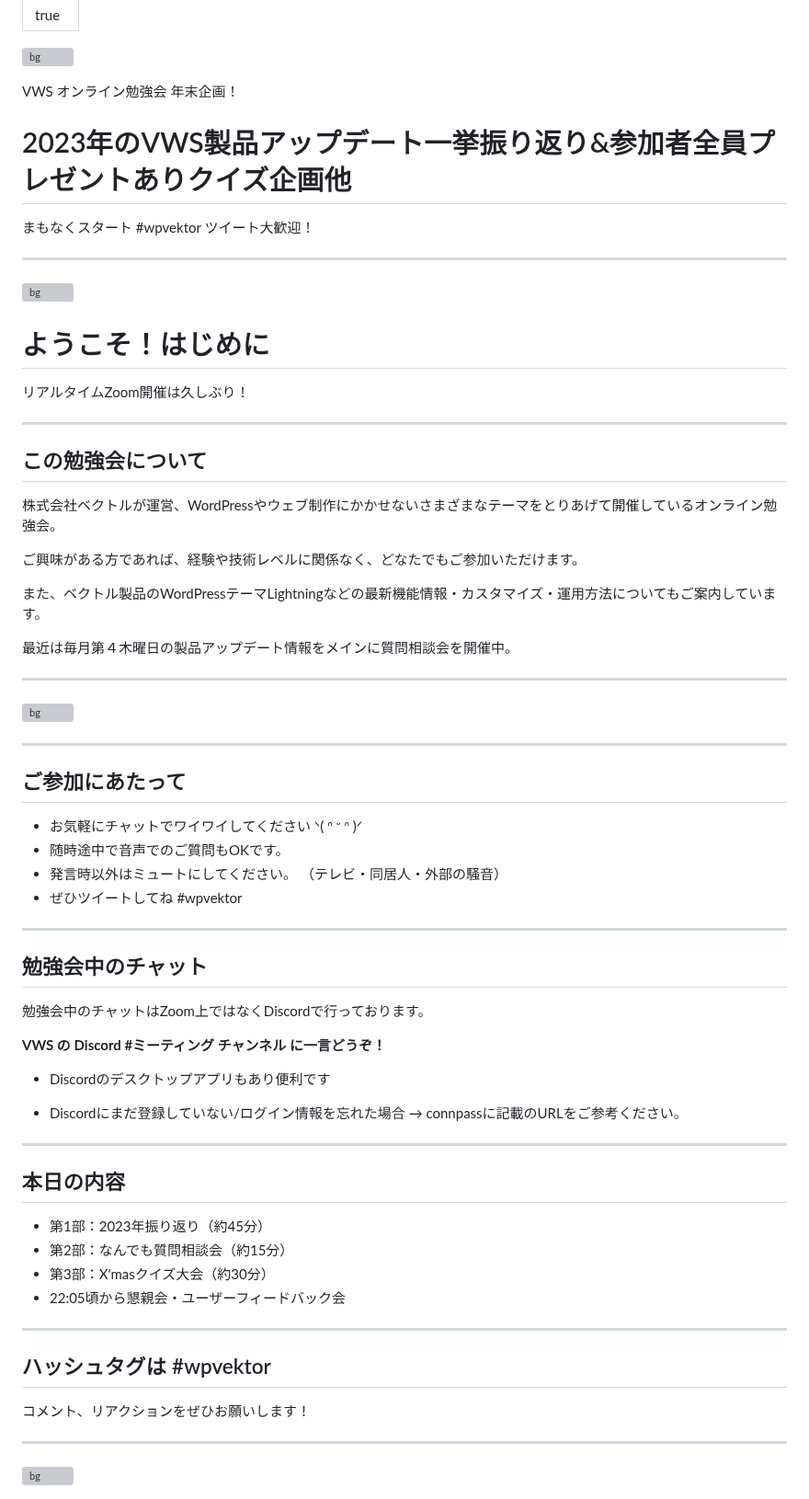
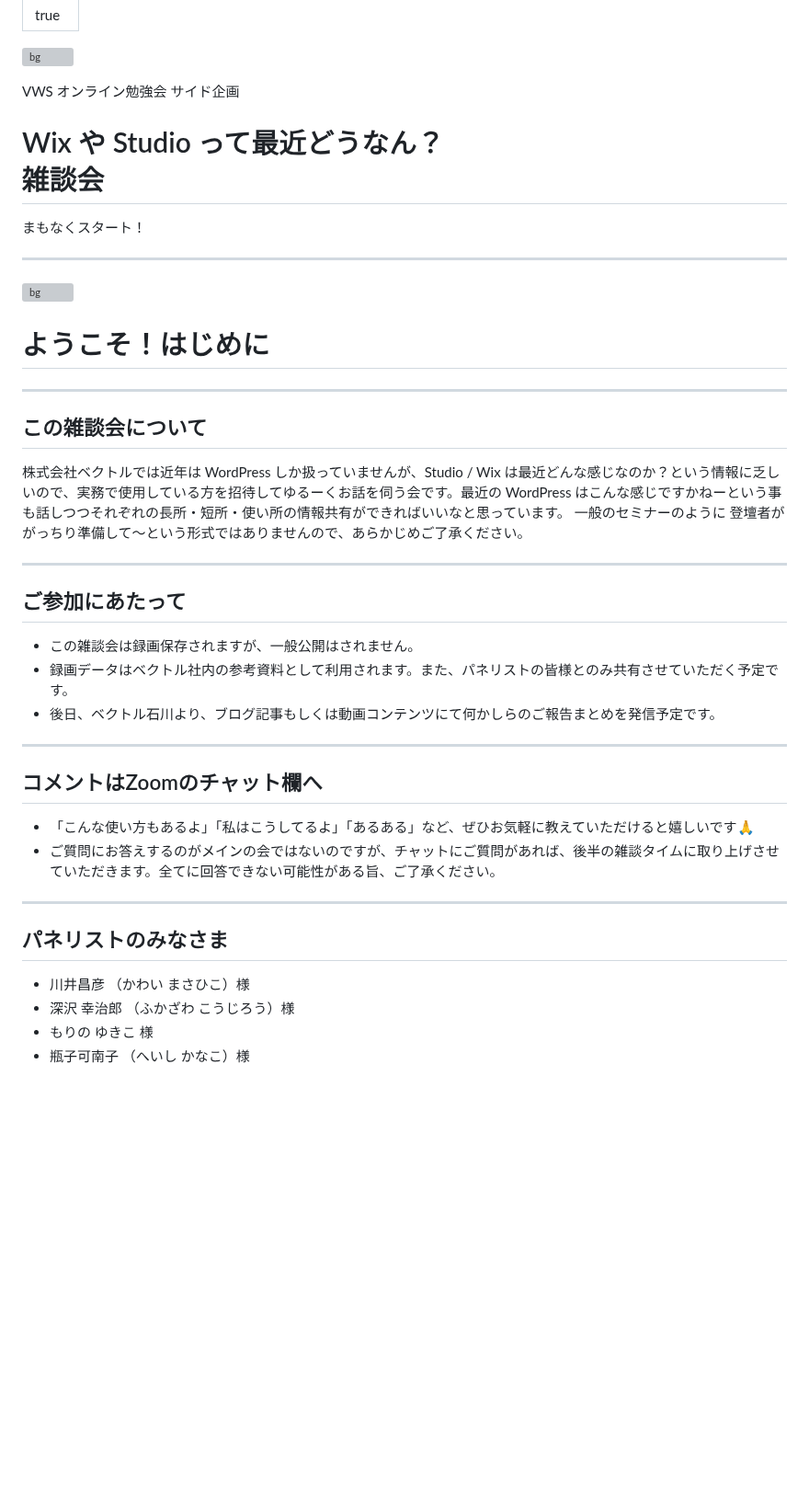
Before and after one commit to vektor-inc/slide, a Markdown page: template_seminar.md, the part around one of its changes. Shown at 92% size. Rendered like a GitHub page; blank space fills up the shorter version; grey boxes are pictures that could not be loaded.

```diff
--- a/template_seminar.md
+++ b/template_seminar.md
@@ -21,11 +21,10 @@ section{
 <!-- _class: title -->
 ![bg](themes/vk-slide/images/vws_title_01_red.svg)
 
-VWS オンライン勉強会 年末企画！
-# 2023年のVWS製品アップデート一挙振り返り&参加者全員プレゼントありクイズ企画他
+VWS オンライン勉強会 サイド企画
+# Wix や Studio って最近どうなん？<br>雑談会
 
-まもなくスタート
-#wpvektor ツイート大歓迎！
+まもなくスタート！
 
 
 ---
@@ -36,65 +35,34 @@ VWS オンライン勉強会 年末企画！
 
 # ようこそ！はじめに
 
-リアルタイムZoom開催は久しぶり！
 
 ---
 
-## この勉強会について
+## この雑談会について
 
-株式会社ベクトルが運営、WordPressやウェブ制作にかかせないさまざまなテーマをとりあげて開催しているオンライン勉強会。
-
-ご興味がある方であれば、経験や技術レベルに関係なく、どなたでもご参加いただけます。
-
-また、ベクトル製品のWordPressテーマLightningなどの最新機能情報・カスタマイズ・運用方法についてもご案内しています。
-
-最近は毎月第４木曜日の製品アップデート情報をメインに質問相談会を開催中。
-
----
-![bg](images/Team-Vektor-202312.png)
+株式会社ベクトルでは近年は WordPress しか扱っていませんが、Studio / Wix は最近どんな感じなのか？という情報に乏しいので、実務で使用している方を招待してゆるーくお話を伺う会です。最近の WordPress はこんな感じですかねーという事も話しつつそれぞれの長所・短所・使い所の情報共有ができればいいなと思っています。
+一般のセミナーのように 登壇者ががっちり準備して〜という形式ではありませんので、あらかじめご了承ください。
 
 ---
 
 ## ご参加にあたって
 
-* お気軽にチャットでワイワイしてください  ᐠ(  ᐢ ᵕ ᐢ )ᐟ
-* 随時途中で音声でのご質問もOKです。
-* 発言時以外はミュートにしてください。
-（テレビ・同居人・外部の騒音）
-* ぜひツイートしてね #wpvektor
-
+* この雑談会は録画保存されますが、一般公開はされません。
+* 録画データはベクトル社内の参考資料として利用されます。また、パネリストの皆様とのみ共有させていただく予定です。
+* 後日、ベクトル石川より、ブログ記事もしくは動画コンテンツにて何かしらのご報告まとめを発信予定です。
 
 ---
 
-## 勉強会中のチャット
+## コメントはZoomのチャット欄へ
 
-勉強会中のチャットはZoom上ではなくDiscordで行っております。
-
-<strong>VWS の Discord #ミーティング チャンネル に一言どうぞ！</strong>
-
-- Discordのデスクトップアプリもあり便利です
-
-- Discordにまだ登録していない/ログイン情報を忘れた場合
-→ connpassに記載のURLをご参考ください。
+- 「こんな使い方もあるよ」「私はこうしてるよ」「あるある」など、ぜひお気軽に教えていただけると嬉しいです🙏
+- ご質問にお答えするのがメインの会ではないのですが、チャットにご質問があれば、後半の雑談タイムに取り上げさせていただきます。全てに回答できない可能性がある旨、ご了承ください。
 
 ---
 
-## 本日の内容
+## パネリストのみなさま
+- 川井昌彦 （かわい まさひこ）様
+- 深沢 幸治郎 （ふかざわ こうじろう）様
+- もりの ゆきこ 様
+- 瓶子可南子 （へいし かなこ）様
 
-* 第1部：2023年振り返り（約45分）
-* 第2部：なんでも質問相談会（約15分）
-* 第3部：X'masクイズ大会（約30分）
-* 22:05頃から懇親会・ユーザーフィードバック会
-
----
-
-## ハッシュタグは #wpvektor
-
-コメント、リアクションをぜひお願いします！
-
----
-
-<!-- _class: title-chapter  -->
-<!-- _paginate: false  -->
-![bg](themes/vk-slide/images/vws_title_01_lightgray.svg)
-
```
Also changed, not shown: other parts of template_seminar.md (+3 -172 lines).
